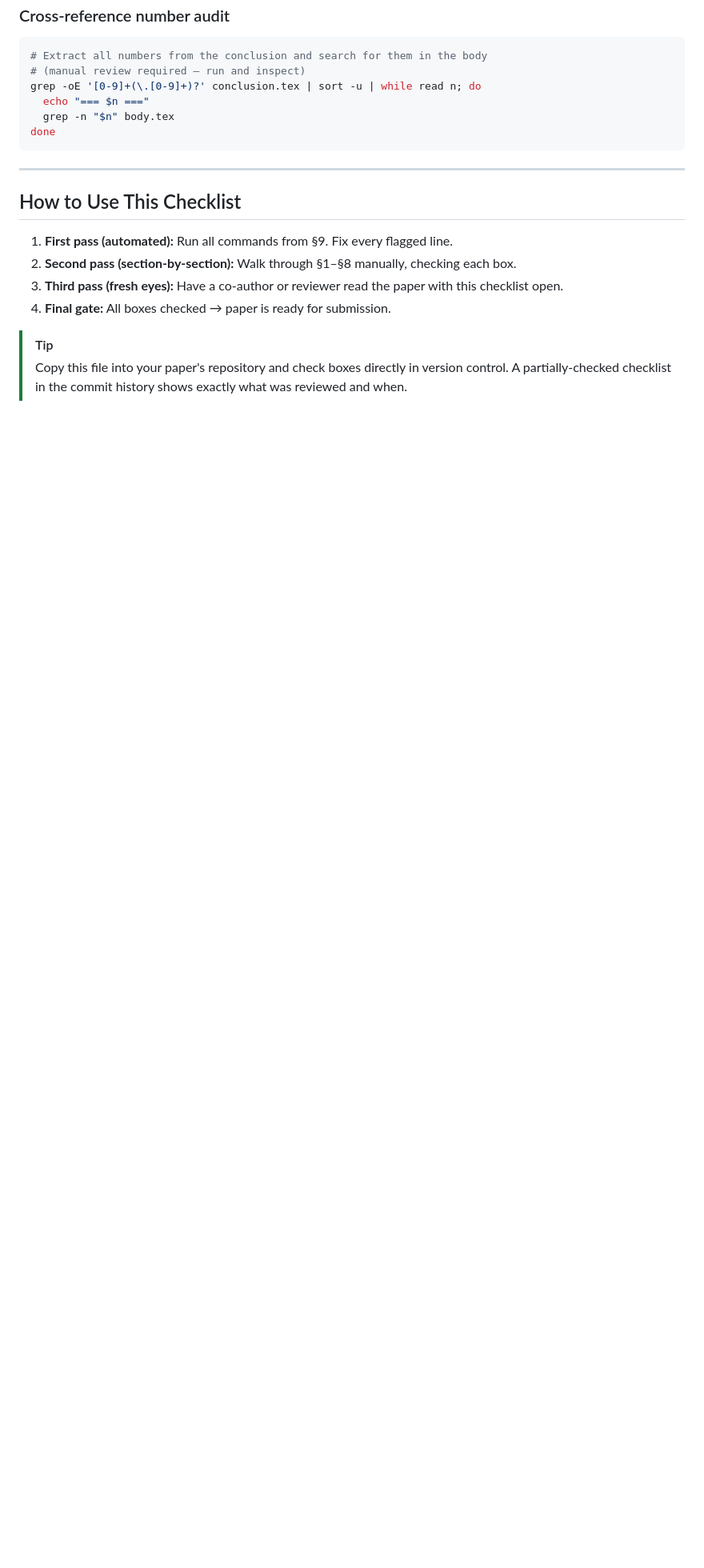
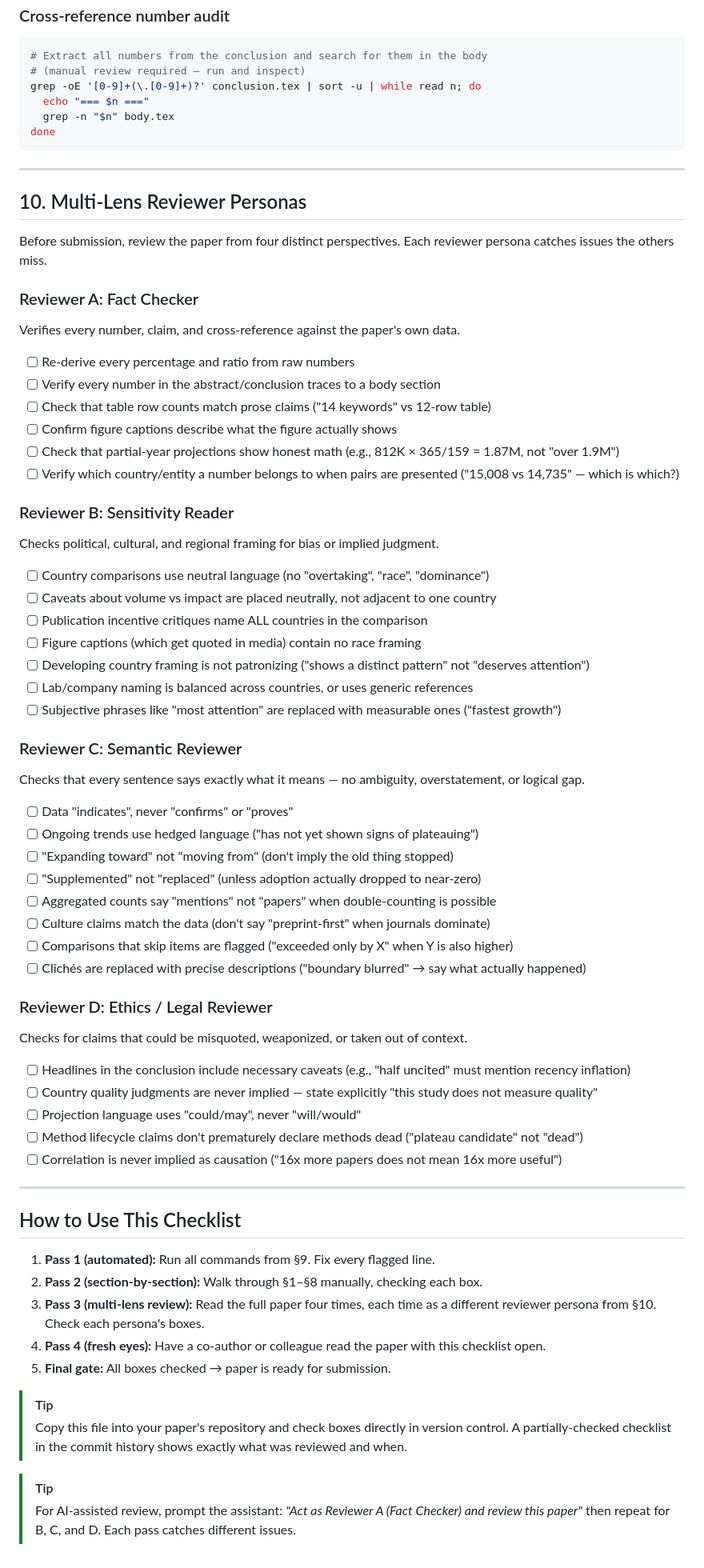
Before and after one commit to vedangvatsa/research-paper-framework, a Markdown page: QUALITY_CHECKLIST.md, the part around one of its changes. Shown at 80% size. GitHub-like rendering; blank space fills up the shorter version.

Commit message:
Add multi-lens reviewer personas, generalize checklist
- Add Section 10: four reviewer personas (Fact Checker, Sensitivity Reader,
  Semantic Reviewer, Ethics/Legal) with specific checkboxes for each
- Update review workflow to 5-pass process including multi-lens review
- Add AI-assisted review tip for prompting each persona
- Remove paper-specific references to make checklist fully generic

```diff
--- a/QUALITY_CHECKLIST.md
+++ b/QUALITY_CHECKLIST.md
@@ -173,13 +172,70 @@ done
 
 ---
 
+## 10. Multi-Lens Reviewer Personas
+
+Before submission, review the paper from four distinct perspectives. Each reviewer persona catches issues the others miss.
+
+### Reviewer A: Fact Checker
+
+Verifies every number, claim, and cross-reference against the paper's own data.
+
+- [ ] Re-derive every percentage and ratio from raw numbers
+- [ ] Verify every number in the abstract/conclusion traces to a body section
+- [ ] Check that table row counts match prose claims ("14 keywords" vs 12-row table)
+- [ ] Confirm figure captions describe what the figure actually shows
+- [ ] Check that partial-year projections show honest math (e.g., 812K × 365/159 = 1.87M, not "over 1.9M")
+- [ ] Verify which country/entity a number belongs to when pairs are presented ("15,008 vs 14,735" — which is which?)
+
+### Reviewer B: Sensitivity Reader
+
+Checks political, cultural, and regional framing for bias or implied judgment.
+
+- [ ] Country comparisons use neutral language (no "overtaking", "race", "dominance")
+- [ ] Caveats about volume vs impact are placed neutrally, not adjacent to one country
+- [ ] Publication incentive critiques name ALL countries in the comparison
+- [ ] Figure captions (which get quoted in media) contain no race framing
+- [ ] Developing country framing is not patronizing ("shows a distinct pattern" not "deserves attention")
+- [ ] Lab/company naming is balanced across countries, or uses generic references
+- [ ] Subjective phrases like "most attention" are replaced with measurable ones ("fastest growth")
+
+### Reviewer C: Semantic Reviewer
+
+Checks that every sentence says exactly what it means — no ambiguity, overstatement, or logical gap.
+
+- [ ] Data "indicates", never "confirms" or "proves"
+- [ ] Ongoing trends use hedged language ("has not yet shown signs of plateauing")
+- [ ] "Expanding toward" not "moving from" (don't imply the old thing stopped)
+- [ ] "Supplemented" not "replaced" (unless adoption actually dropped to near-zero)
+- [ ] Aggregated counts say "mentions" not "papers" when double-counting is possible
+- [ ] Culture claims match the data (don't say "preprint-first" when journals dominate)
+- [ ] Comparisons that skip items are flagged ("exceeded only by X" when Y is also higher)
+- [ ] Clichés are replaced with precise descriptions ("boundary blurred" → say what actually happened)
+
+### Reviewer D: Ethics / Legal Reviewer
+
+Checks for claims that could be misquoted, weaponized, or taken out of context.
+
+- [ ] Headlines in the conclusion include necessary caveats (e.g., "half uncited" must mention recency inflation)
+- [ ] Country quality judgments are never implied — state explicitly "this study does not measure quality"
+- [ ] Projection language uses "could/may", never "will/would"
+- [ ] Method lifecycle claims don't prematurely declare methods dead ("plateau candidate" not "dead")
+- [ ] Correlation is never implied as causation ("16x more papers does not mean 16x more useful")
+
+---
+
 ## How to Use This Checklist
 
-1. **First pass (automated):** Run all commands from §9. Fix every flagged line.
-2. **Second pass (section-by-section):** Walk through §1–§8 manually, checking each box.
-3. **Third pass (fresh eyes):** Have a co-author or reviewer read the paper with this checklist open.
-4. **Final gate:** All boxes checked → paper is ready for submission.
+1. **Pass 1 (automated):** Run all commands from §9. Fix every flagged line.
+2. **Pass 2 (section-by-section):** Walk through §1–§8 manually, checking each box.
+3. **Pass 3 (multi-lens review):** Read the full paper four times, each time as a different reviewer persona from §10. Check each persona's boxes.
+4. **Pass 4 (fresh eyes):** Have a co-author or colleague read the paper with this checklist open.
+5. **Final gate:** All boxes checked → paper is ready for submission.
 
 > [!TIP]
 > Copy this file into your paper's repository and check boxes directly in version control.
 > A partially-checked checklist in the commit history shows exactly what was reviewed and when.
+
+> [!TIP]
+> For AI-assisted review, prompt the assistant: *"Act as Reviewer A (Fact Checker) and review this paper"*
+> then repeat for B, C, and D. Each pass catches different issues.
```
Also changed, not shown: other parts of QUALITY_CHECKLIST.md (+0 -1 lines).
